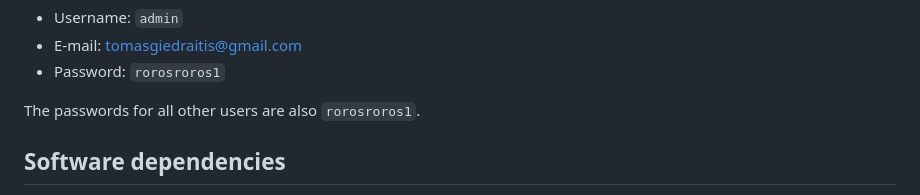
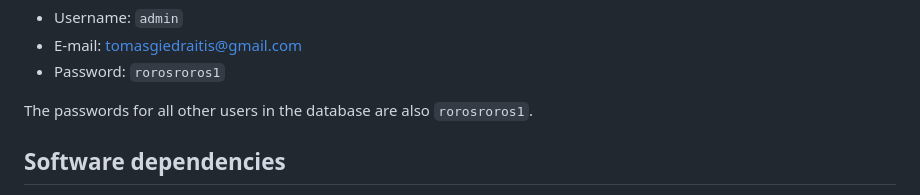
Before and after one commit to 00riddle00/auto-service, a Markdown page: README.md, the part around one of its changes. Rendered like a GitHub page.

Commit message:
[Django-autoservice] Update README.md (minor update).

```diff
--- a/README.md
+++ b/README.md
@@ -83,7 +83,7 @@ The existing superuser credentials:
 * E-mail: tomasgiedraitis@gmail.com
 * Password: `rorosroros1`
 
-The passwords for all other users are also `rorosroros1`.
+The passwords for all other users in the database are also `rorosroros1`.
 
 ## Software dependencies
 
```
Also changed, not shown: other parts of README.md (+1 -1 lines).
